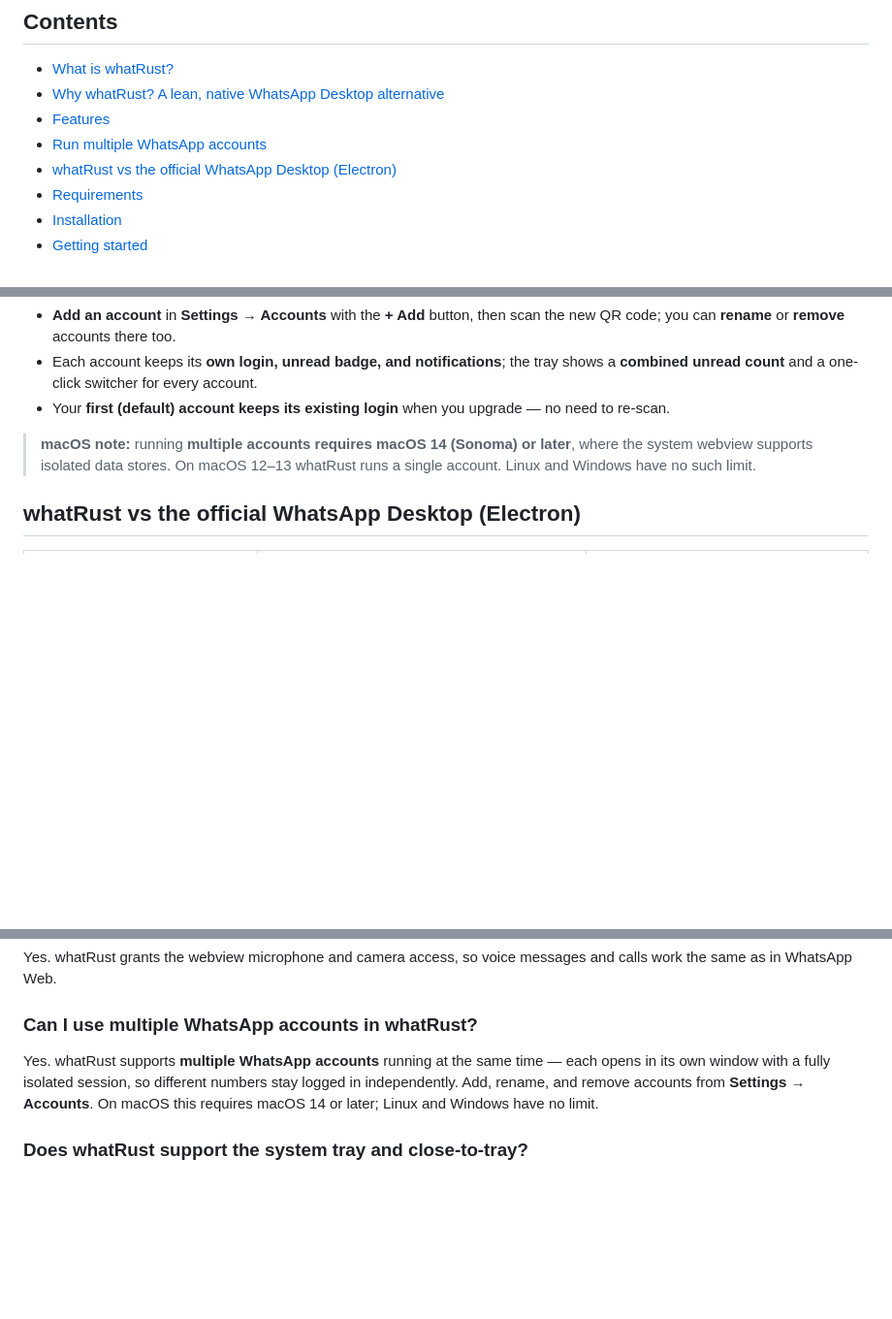
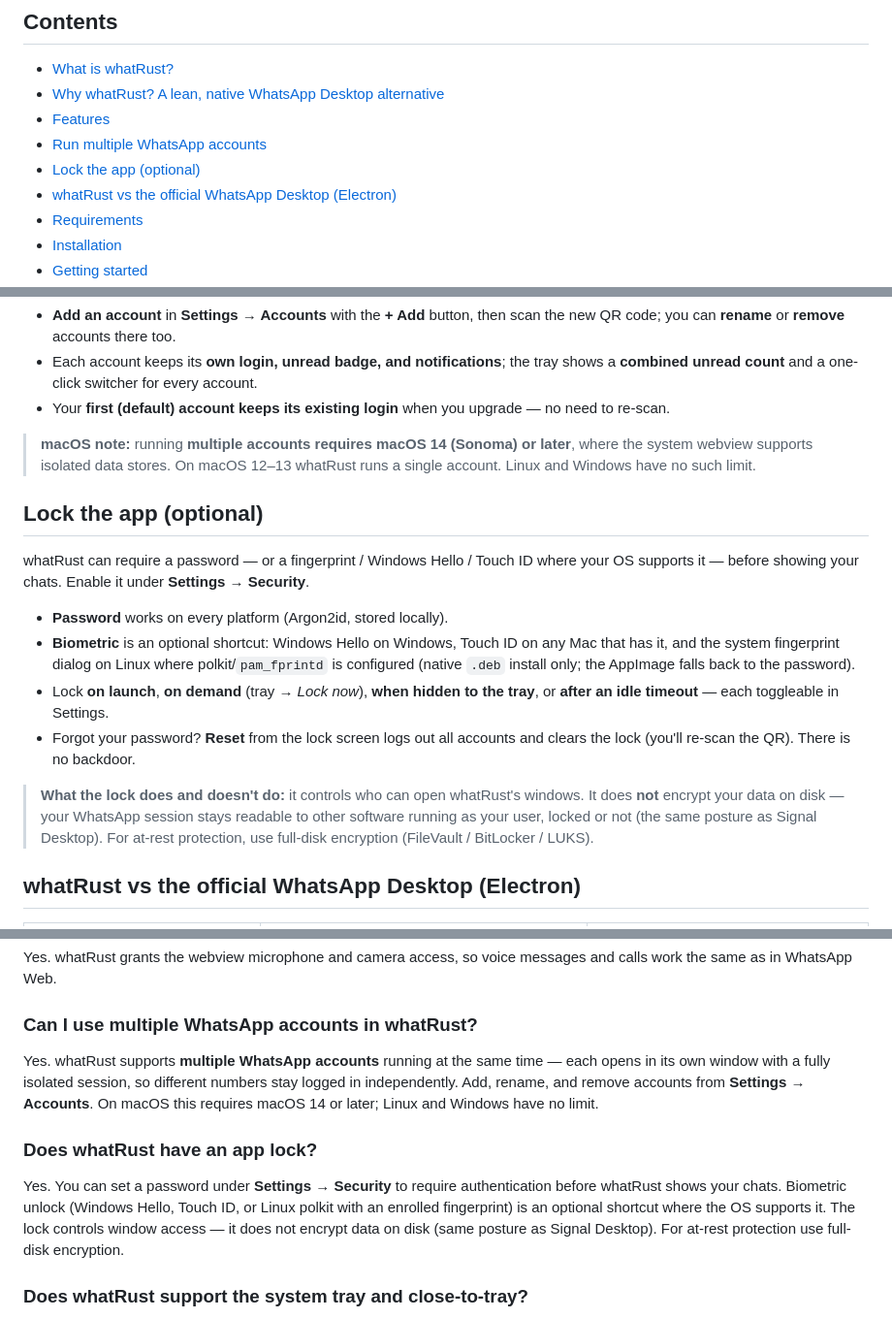
Before and after one commit to Silver3926/whatRust, a Markdown page: README.md, 3 parts joined by grey strips. Shown at 97% size. Rendered like a GitHub page; blank space fills up the shorter version.

Commit message:
docs: document the optional app lock + honest at-rest caveat
Co-Authored-By: Claude Sonnet 4.6 <noreply@anthropic.com>

```diff
--- a/README.md
+++ b/README.md
@@ -20,6 +20,7 @@
 - [Why whatRust? A lean, native WhatsApp Desktop alternative](#why-whatrust-a-lean-native-whatsapp-desktop-alternative)
 - [Features](#features)
 - [Run multiple WhatsApp accounts](#run-multiple-whatsapp-accounts)
+- [Lock the app (optional)](#lock-the-app-optional)
 - [whatRust vs the official WhatsApp Desktop (Electron)](#whatrust-vs-the-official-whatsapp-desktop-electron)
 - [Requirements](#requirements)
 - [Installation](#installation)
@@ -68,6 +70,25 @@ whatRust runs **multiple WhatsApp accounts at the same time** — each account o
 
 > **macOS note:** running **multiple accounts requires macOS 14 (Sonoma) or later**, where the system webview supports isolated data stores. On macOS 12–13 whatRust runs a single account. Linux and Windows have no such limit.
 
+## Lock the app (optional)
+
+whatRust can require a password — or a fingerprint / Windows Hello / Touch ID where your
+OS supports it — before showing your chats. Enable it under **Settings → Security**.
+
+- **Password** works on every platform (Argon2id, stored locally).
+- **Biometric** is an optional shortcut: Windows Hello on Windows, Touch ID on any Mac
+  that has it, and the system fingerprint dialog on Linux where polkit/`pam_fprintd` is
+  configured (native `.deb` install only; the AppImage falls back to the password).
+- Lock **on launch**, **on demand** (tray → *Lock now*), **when hidden to the tray**, or
+  **after an idle timeout** — each toggleable in Settings.
+- Forgot your password? **Reset** from the lock screen logs out all accounts and clears
+  the lock (you'll re-scan the QR). There is no backdoor.
+
+> **What the lock does and doesn't do:** it controls who can open whatRust's windows. It
+> does **not** encrypt your data on disk — your WhatsApp session stays readable to other
+> software running as your user, locked or not (the same posture as Signal Desktop). For
+> at-rest protection, use full-disk encryption (FileVault / BitLocker / LUKS).
+
 ## whatRust vs the official WhatsApp Desktop (Electron)
 
 | Feature | whatRust | Official WhatsApp Desktop (Electron) |
@@ -164,6 +186,10 @@ Yes. whatRust grants the webview microphone and camera access, so voice messages
 ### Can I use multiple WhatsApp accounts in whatRust?
 Yes. whatRust supports **multiple WhatsApp accounts** running at the same time — each opens in its own window with a fully isolated session, so different numbers stay logged in independently. Add, rename, and remove accounts from **Settings → Accounts**. On macOS this requires macOS 14 or later; Linux and Windows have no limit.
 
+### Does whatRust have an app lock?
+
+Yes. You can set a password under **Settings → Security** to require authentication before whatRust shows your chats. Biometric unlock (Windows Hello, Touch ID, or Linux polkit with an enrolled fingerprint) is an optional shortcut where the OS supports it. The lock controls window access — it does not encrypt data on disk (same posture as Signal Desktop). For at-rest protection use full-disk encryption.
+
 ### Does whatRust support the system tray and close-to-tray?
 Yes. It adds a system tray icon with an unread-message badge, can close to the tray, and forwards new messages to native OS notifications.
 
```
Also changed, not shown: other parts of README.md (+2 -0 lines).
